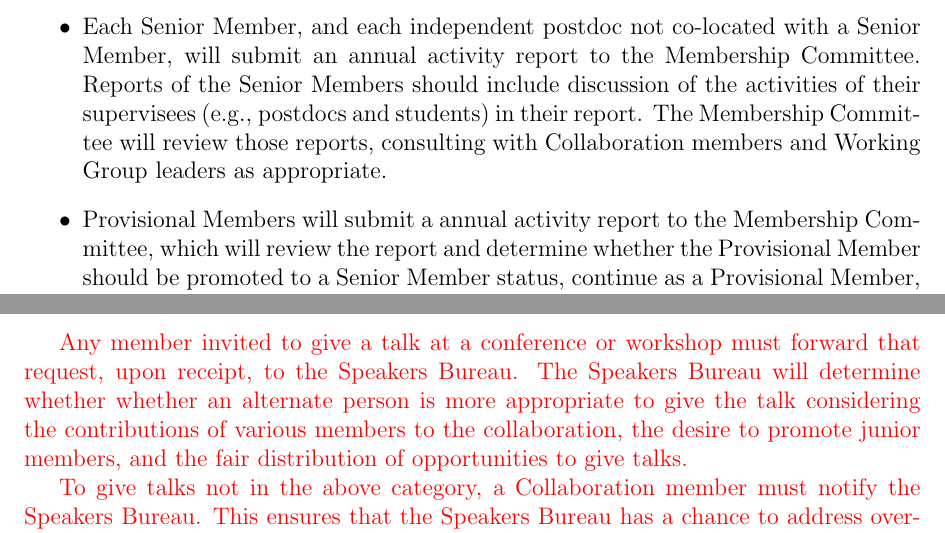
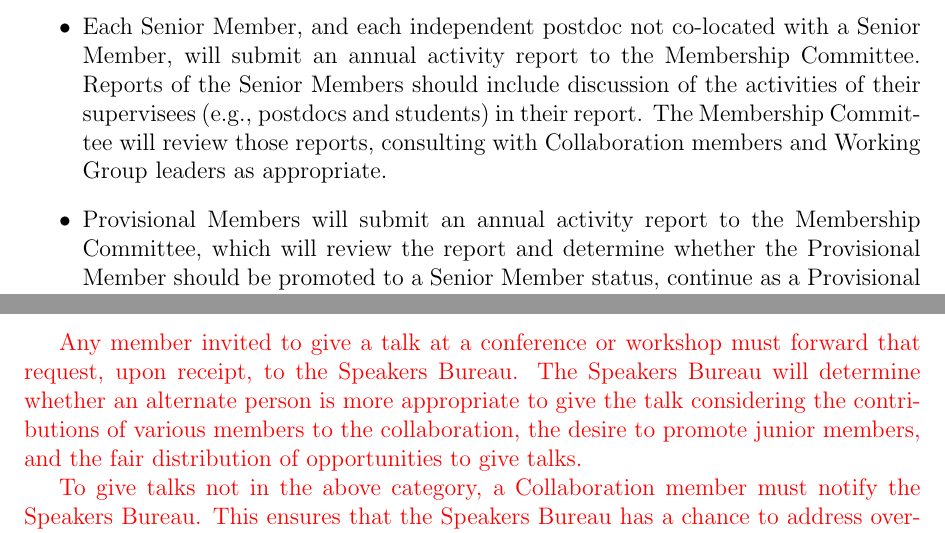
Before and after one commit to CMB-S4/Governance, a LaTeX document (bylaws.tex): two parts of pages 22 and 28 of 35, joined at a grey line, cut so that both start at the same text. Compiled offline with pdfLaTeX.

Commit message:
Update bylaws.tex

```diff
--- a/bylaws.tex
+++ b/bylaws.tex
@@ -499,7 +499,7 @@ The membership status of each member will be reviewed by the Membership Committe
 
 \item Each Senior Member, and each independent postdoc not co-located with a Senior Member, will submit an annual activity report to the Membership Committee.  Reports of the Senior Members should include discussion of the activities of their supervisees (e.g., postdocs and students) in their report. The Membership Committee will review those reports, consulting with Collaboration members and Working Group leaders as appropriate.
 
-\item Provisional Members will submit a annual activity report to the Membership Committee, which will review the report and determine whether the Provisional Member should be promoted to a Senior Member status, continue as a Provisional Member, or have their membership revoked.  Provisional Membership is intended to be a temporary status.
+\item Provisional Members will submit an annual activity report to the Membership Committee, which will review the report and determine whether the Provisional Member should be promoted to a Senior Member status, continue as a Provisional Member, or have their membership revoked.  Provisional Membership is intended to be a temporary status.
 
 \item Members leaving the Collaboration may be granted Legacy Membership upon review by the Membership Committee and approval by the GB.
 
@@ -635,7 +635,7 @@ The role of the Speakers Bureau is to help Collaboration members give more and b
 
 
 {\color{red}
-Any member invited to give a talk at a conference or workshop must forward that request, upon receipt, to the Speakers Bureau.  The Speakers Bureau will determine whether whether an alternate person is more appropriate to give the talk considering
+Any member invited to give a talk at a conference or workshop must forward that request, upon receipt, to the Speakers Bureau.  The Speakers Bureau will determine whether an alternate person is more appropriate to give the talk considering
 the contributions of various members to the collaboration, the desire to promote junior members, and the fair distribution of opportunities to give talks.
 
 To give talks not in the above category, a Collaboration member must notify the Speakers Bureau. This ensures that the Speakers Bureau has a chance to address overlapping talk requests or locate another appropriate speaker in the case of declined invitations.  The talks policy applies to all workshops, meetings, colloquia, public lectures, and seminars.  The Speakers Bureau need not be informed of talks on other subjects that contain brief advertisements for CMB-S4 or of invited presentations that must remain confidential for programmatic reasons (e.g.~certain agency reviews or presentations to private foundations or donors).
```
